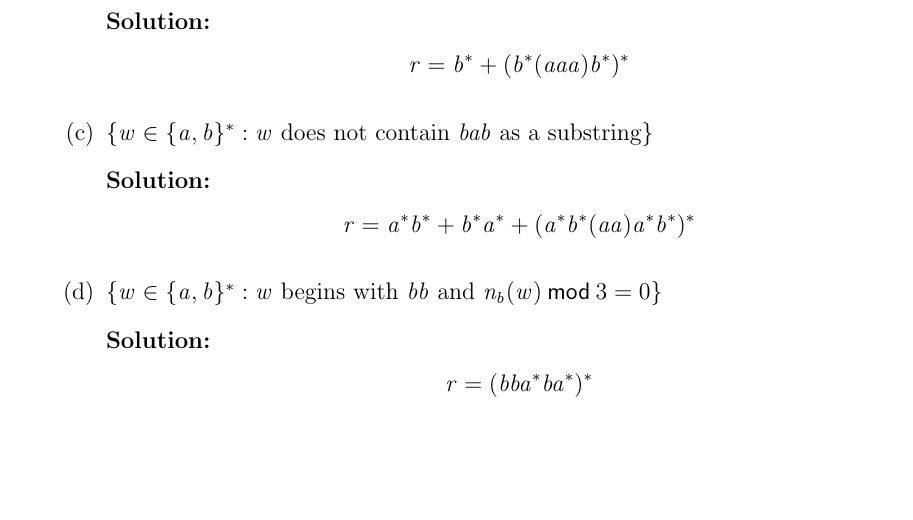
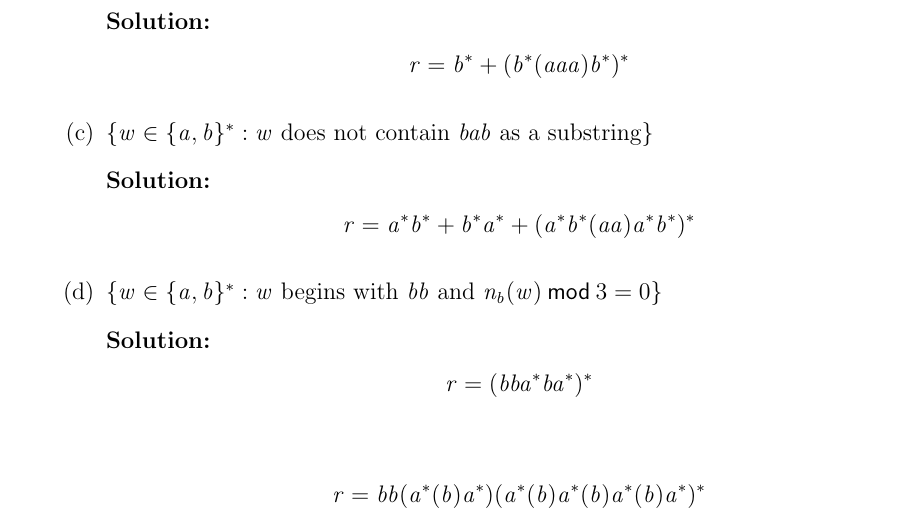
Before and after one commit to NathanGrenier/COMP-335, a LaTeX problem sheet (Assignment2/assignment2.tex): part of page 6 of 6, cut so that both start at the same text, the shorter picture padded with empty space. Compiled offline with pdfLaTeX.

Commit message:
modified q3d

```diff
--- a/Assignment2/assignment2.tex
+++ b/Assignment2/assignment2.tex
@@ -127,6 +127,8 @@ Assignment 2}
                         \item $\{w \in \{a,b\}^* : w \text{ begins with $bb$ and } n_b(w) \mod 3 = 0 \}$
 
                               \textbf{Solution:} $$r = (bba^*ba^*)^*$$
+
+                              $$r = bb(a^*(b)a^*)(a^*(b)a^*(b)a^*(b)a^*)^*$$
                   \end{enumerate}
 
       \end{enumerate}
```
Also changed, not shown: Assignment2/assignment2.pdf.
